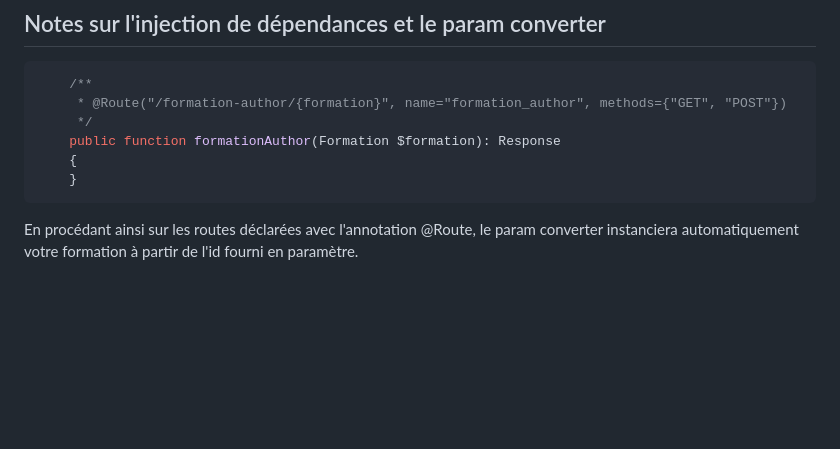
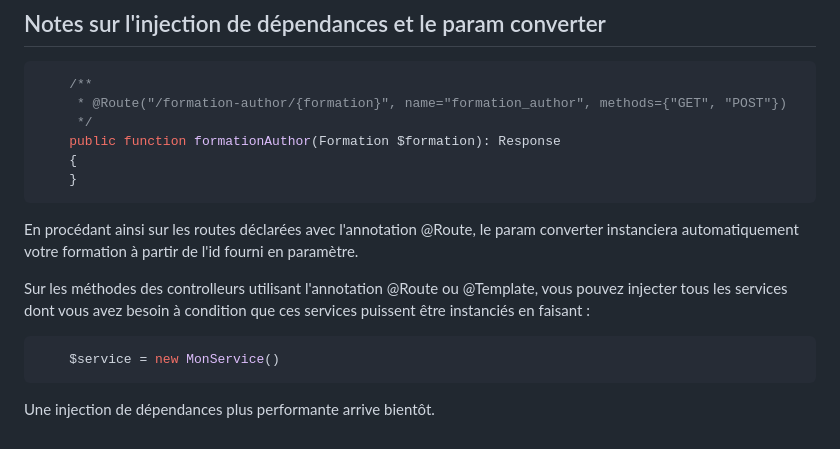
Before and after one commit to frvaillant/base-wordpress-template, a Markdown page: readme.md, the part around the change. Drawn GitHub-style; blank space fills up the shorter version.

````diff
--- a/readme.md
+++ b/readme.md
@@ -222,3 +222,12 @@ Vous pouvez également utiliser stimulus dans votre thème.
     }
 ```
 En procédant ainsi sur les routes déclarées avec l'annotation @Route, le param converter instanciera automatiquement votre formation à partir de l'id fourni en paramètre.
+
+
+Sur les méthodes des controlleurs utilisant l'annotation @Route ou @Template, vous pouvez injecter tous les services dont
+vous avez besoin à condition que ces services puissent être instanciés en faisant :
+```PHP
+    $service = new MonService()
+```
+
+Une injection de dépendances plus performante arrive bientôt.
````
